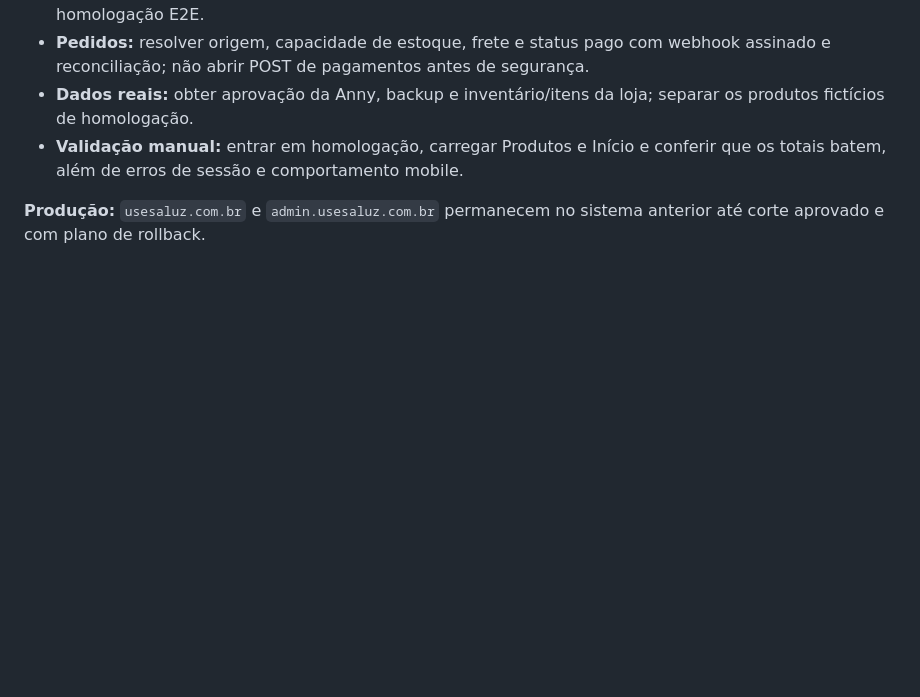
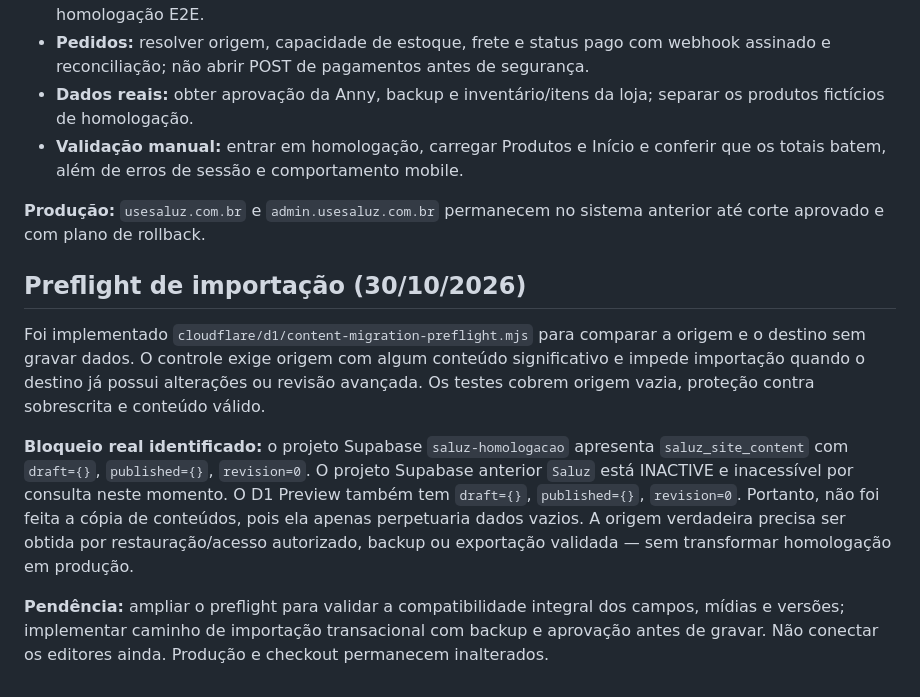
Before and after one commit to VideDigital/Saluz, a Markdown page: docs/AUDITORIA-FONTES-DE-DADOS.md, the part around the change. Rendered like a GitHub page; blank space fills up the shorter version.

Commit message:
docs(saluz): registrar bloqueio de origem vazia e importação protegida

```diff
--- a/docs/AUDITORIA-FONTES-DE-DADOS.md
+++ b/docs/AUDITORIA-FONTES-DE-DADOS.md
@@ -35,3 +35,11 @@ O problema dos zeros no Início tinha causa comprovada no código: `saluz-profes
 - **Validação manual:** entrar em homologação, carregar Produtos e Início e conferir que os totais batem, além de erros de sessão e comportamento mobile.
 
 **Produção:** `usesaluz.com.br` e `admin.usesaluz.com.br` permanecem no sistema anterior até corte aprovado e com plano de rollback.
+
+## Preflight de importação (30/10/2026)
+
+Foi implementado `cloudflare/d1/content-migration-preflight.mjs` para comparar a origem e o destino sem gravar dados. O controle exige origem com algum conteúdo significativo e impede importação quando o destino já possui alterações ou revisão avançada. Os testes cobrem origem vazia, proteção contra sobrescrita e conteúdo válido.
+
+**Bloqueio real identificado:** o projeto Supabase `saluz-homologacao` apresenta `saluz_site_content` com `draft={}`, `published={}`, `revision=0`. O projeto Supabase anterior `Saluz` está INACTIVE e inacessível por consulta neste momento. O D1 Preview também tem `draft={}`, `published={}`, `revision=0`. Portanto, não foi feita a cópia de conteúdos, pois ela apenas perpetuaria dados vazios. A origem verdadeira precisa ser obtida por restauração/acesso autorizado, backup ou exportação validada — sem transformar homologação em produção.
+
+**Pendência:** ampliar o preflight para validar a compatibilidade integral dos campos, mídias e versões; implementar caminho de importação transacional com backup e aprovação antes de gravar. Não conectar os editores ainda. Produção e checkout permanecem inalterados.
```
